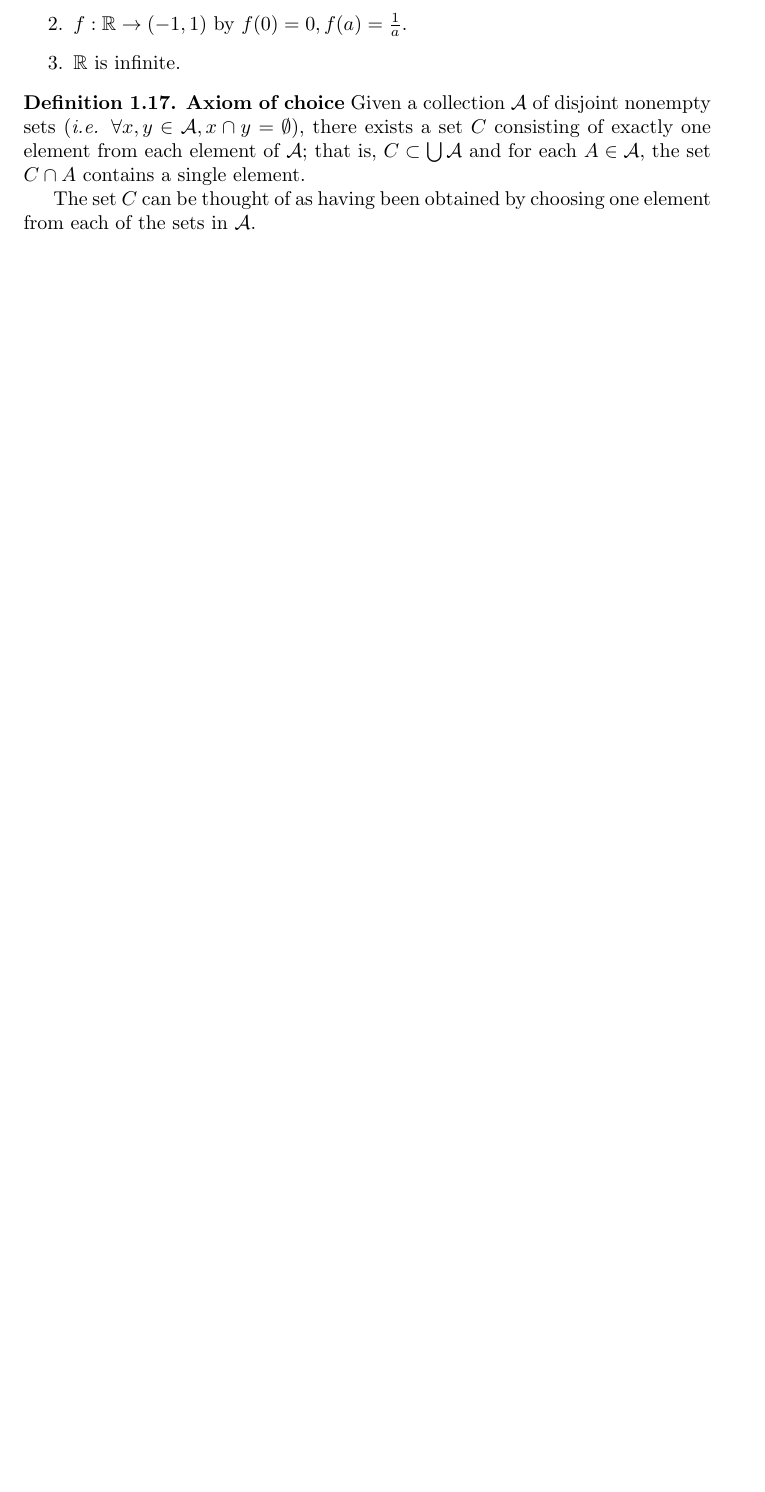
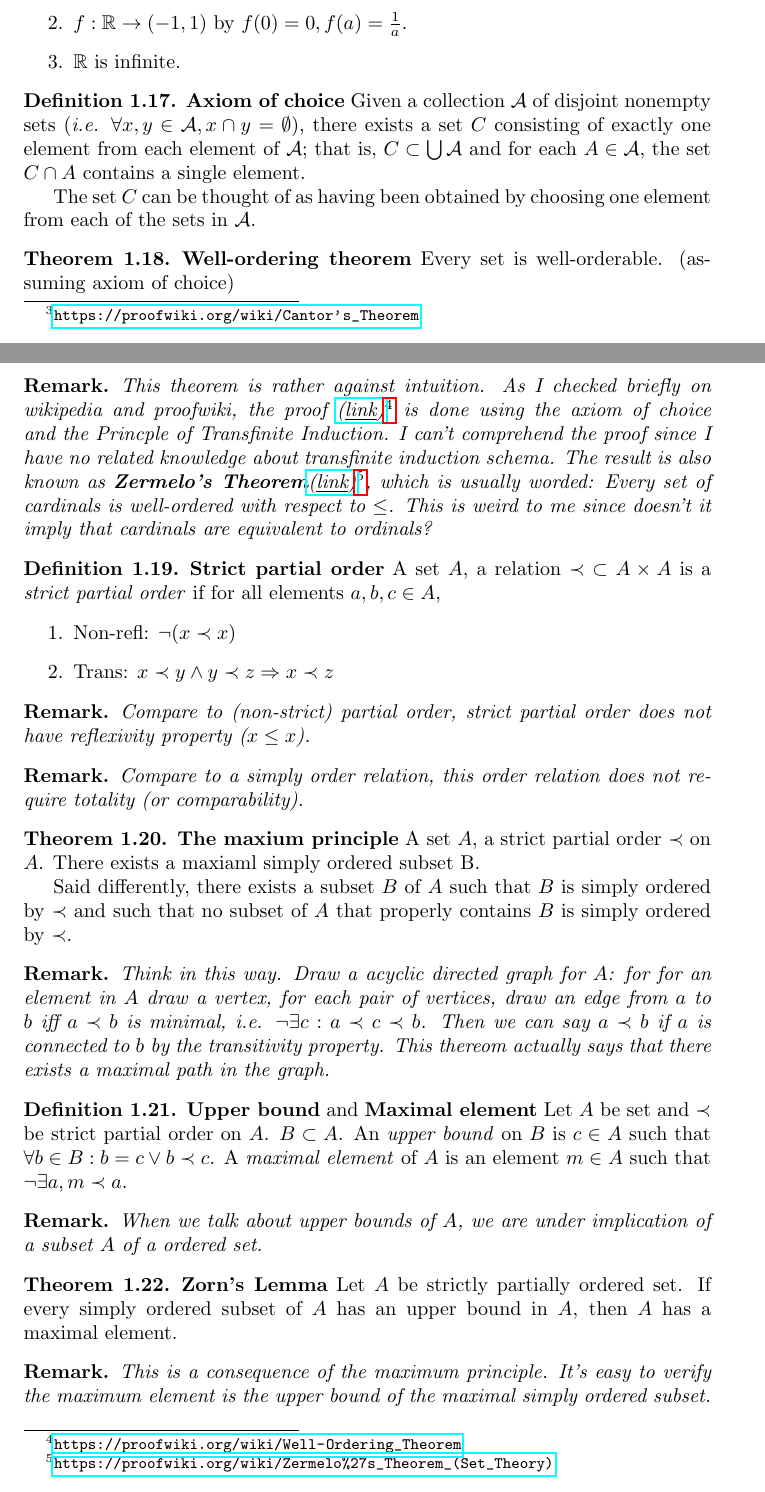
Before and after one commit to shouya/thinking-dumps, a LaTeX document (munkres-topology/notes.tex): part of page 7 of 8 before the commit and two parts of pages 7 and 8 of 9 after it, the two joined at a grey line, cut so that both start at the same text, the shorter picture padded with empty space. Compiled offline with pdfLaTeX.

Commit message:
munkres chap1 finished

```diff
--- a/munkres-topology/notes.tex
+++ b/munkres-topology/notes.tex
@@ -5,14 +5,16 @@
 \makeindex[columns=2,title=Alphabetical Index]
 
 \usepackage{amsmath}
-\usepackage{amsthm}
 \usepackage{amssymb}
 
 \usepackage{hyperref}
+\newcommand*{\link}[1]{\href{#1}{(\underline{link})}%
+  \footnote{\url{#1}}}
 
 \usepackage{xspace}
 \usepackage{enumitem}
 
+\usepackage{amsthm}
 \newtheorem*{remark}{Remark}
 
 \theoremstyle{definition}
@@ -299,6 +304,80 @@ Finally I wish I could finish all ch 1-8 and also some parts after ch 9.
     The set $C$ can be thought of as having been obtained by choosing
     one element from each of the sets in $\mathcal{A}$.
   \end{definition}
+
+  \begin{theorem}\defn{Well-ordering theorem}
+    Every set is well-orderable. (assuming axiom of choice)
+  \end{theorem}
+  \begin{remark}
+    This theorem is rather against intuition. As I checked briefly on
+    wikipedia and proofwiki, the proof
+    \link{https://proofwiki.org/wiki/Well-Ordering_Theorem} is done
+    using the axiom of choice and the Princple of Transfinite
+    Induction. I can't comprehend the proof since I have no related
+    knowledge about transfinite induction schema. The result is also
+    known as \defn{Zermelo's
+      Theorem}\link{https://proofwiki.org/wiki/Zermelo\%27s_Theorem_(Set_Theory)},
+    which is usually worded: Every set of cardinals is well-ordered
+    with respect to $\leq$. This is weird to me since doesn't it imply
+    that cardinals are equivalent to ordinals?
+  \end{remark}
+
+  \begin{definition}\defn{Strict partial order}
+    A set $A$, a relation $\prec\;\subset A \times A$ is a \emph{strict
+      partial order} if for all elements $a,b,c\in A$,
+    \begin{enumerate}
+    \item Non-refl: $\neg(x \prec x)$
+    \item Trans: $x\prec y\land y\prec z \RA x\prec z$
+    \end{enumerate}
+  \end{definition}
+  \begin{remark}
+    Compare to (non-strict) partial order, strict partial order does
+    not have reflexivity property ($x\leq x$).
+  \end{remark}
+  \begin{remark}
+    Compare to a simply order relation, this order relation does not
+    require totality (or comparability).
+  \end{remark}
+
+  \begin{theorem}\defn{The maxium principle}
+    A set $A$, a strict partial order $\prec$ on $A$. There exists a
+    maxiaml simply ordered subset B.
+
+    Said differently, there exists a subset $B$ of $A$ such that $B$
+    is simply ordered by $\prec$ and such that no subset of $A$ that
+    properly contains $B$ is simply ordered by $\prec$.
+  \end{theorem}
+  \begin{remark}
+    Think in this way. Draw a acyclic directed graph for $A$: for
+    for an element in $A$ draw a vertex, for each pair of vertices,
+    draw an edge from $a$ to $b$ iff $a\prec b$ is minimal, \ie
+    $\neg\ex c: a\prec c\prec b$. Then we can say
+    $a\prec b$ if $a$ is connected to $b$ by the transitivity
+    property. This thereom actually says that there exists a maximal
+    path in the graph.
+  \end{remark}
+
+  \begin{definition}\defn{Upper bound} and \defn{Maximal element}
+    Let $A$ be set and $\prec$ be strict partial order on
+    $A$. $B\subset A$. An \emph{upper bound} on $B$ is $c\in A$ such
+    that $\forall b\in B:b=c\lor b\prec c$. A \emph{maximal element}
+    of $A$ is an element $m\in A$ such that $\neg\ex a,m\prec a$.
+  \end{definition}
+  \begin{remark}
+    When we talk about upper bounds of $A$, we are under implication
+    of a subset $A$ of a ordered set.
+  \end{remark}
+
+  \begin{theorem}\defn{Zorn's Lemma}
+    Let $A$ be strictly partially ordered set. If every simply ordered
+    subset of $A$ has an upper bound in $A$, then $A$ has a maximal
+    element.
+  \end{theorem}
+  \begin{remark}
+    This is a consequence of the maximum principle. It's easy to
+    verify the maximum element is the upper bound of the maximal
+    simply ordered subset.
+  \end{remark}
 \end{chapter}
 
 \printindex
```
Also changed, not shown: munkres-topology/notes.pdf, munkres-topology/notes.tex (21 more changed lines).
